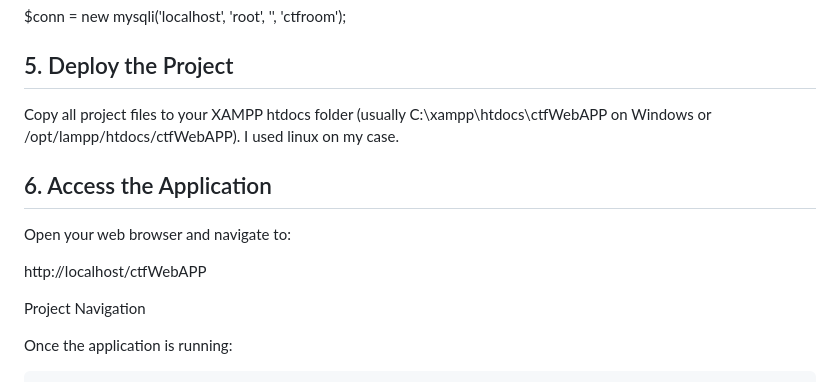
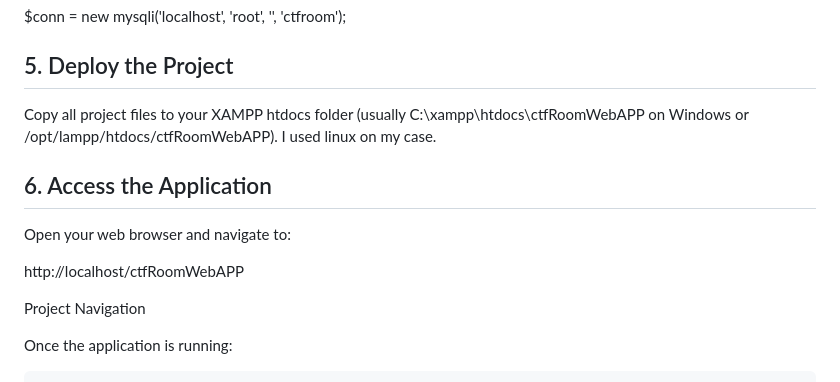
Before and after one commit to IamSila/ctfRoomWebAPP, a Markdown page: README.md, the part around the change. GitHub-like rendering.

```diff
--- a/README.md
+++ b/README.md
@@ -72,13 +72,13 @@ $conn = new mysqli('localhost', 'root', '', 'ctfroom');
 
 ## 5. Deploy the Project
 
-Copy all project files to your XAMPP htdocs folder (usually C:\xampp\htdocs\ctfWebAPP on Windows or /opt/lampp/htdocs/ctfWebAPP). I used linux on my case.
+Copy all project files to your XAMPP htdocs folder (usually C:\xampp\htdocs\ctfRoomWebAPP on Windows or /opt/lampp/htdocs/ctfRoomWebAPP). I used linux on my case.
 
 ## 6. Access the Application
 
 Open your web browser and navigate to:
 
-http://localhost/ctfWebAPP
+http://localhost/ctfRoomWebAPP
 
 Project Navigation
 
```
